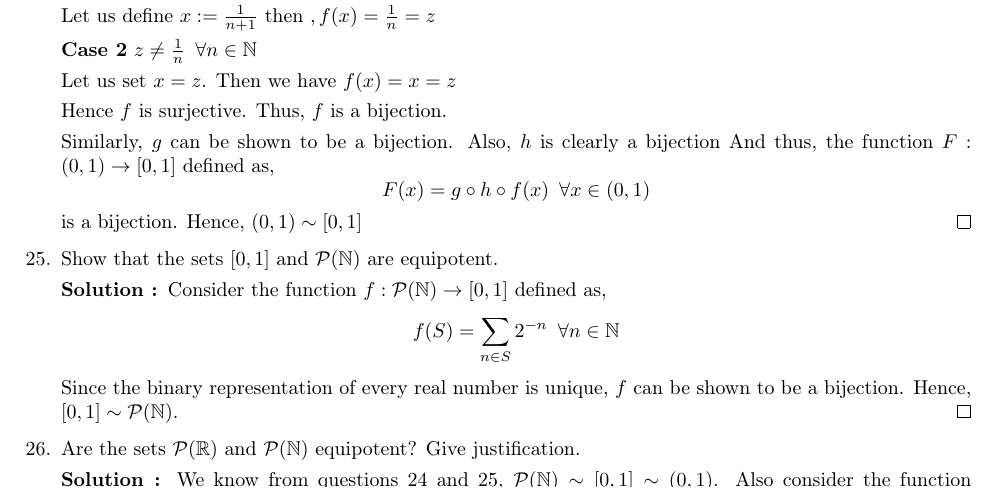
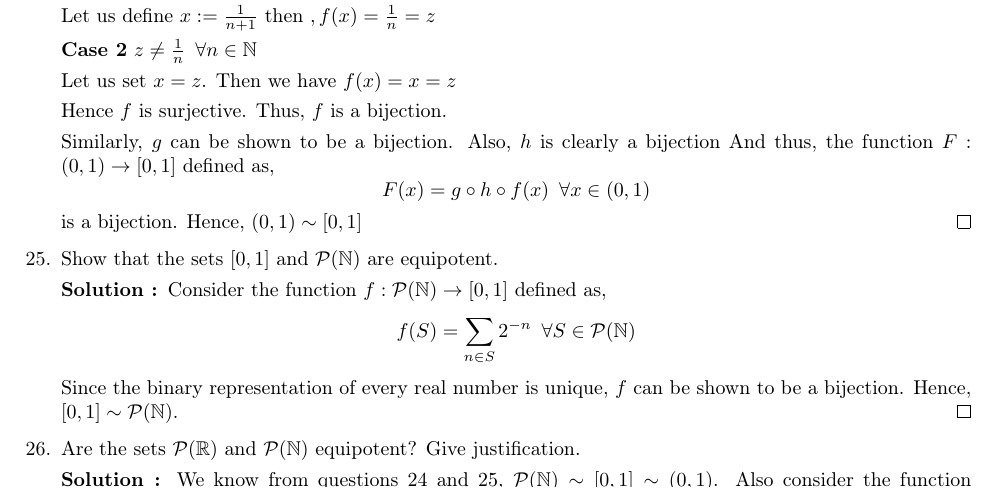
Before and after one commit to TheSillyCoder/tex, a LaTeX problem sheet (assignment2-solutions/main.tex): part of page 5 of 5, cut so that both start at the same text. Compiled offline with pdfLaTeX.

Commit message:
fixed q25

```diff
--- a/assignment2-solutions/main.tex
+++ b/assignment2-solutions/main.tex
@@ -281,7 +281,7 @@
     \item Show that the sets $[0, 1]$ and $\p(\nn)$ are equipotent.
 
 	    \textbf{Solution : }Consider the function $f:\p(\nn) \to [0,1]$ defined as,
-	    $$f(S) = \sum_{n \in S} 2^{-n} \,\,\, \forall n \in \nn$$
+	    $$f(S) = \sum_{n \in S} 2^{-n} \,\,\, \forall S \in \p(\nn)$$
 	    Since the binary representation of every real number is unique,
 	    $f$ can be shown to be a bijection. Hence, $[0,1] \sim \p(\nn)$. \qed
 
```
Also changed, not shown: assignment2-solutions/main.pdf, 1 other file.
